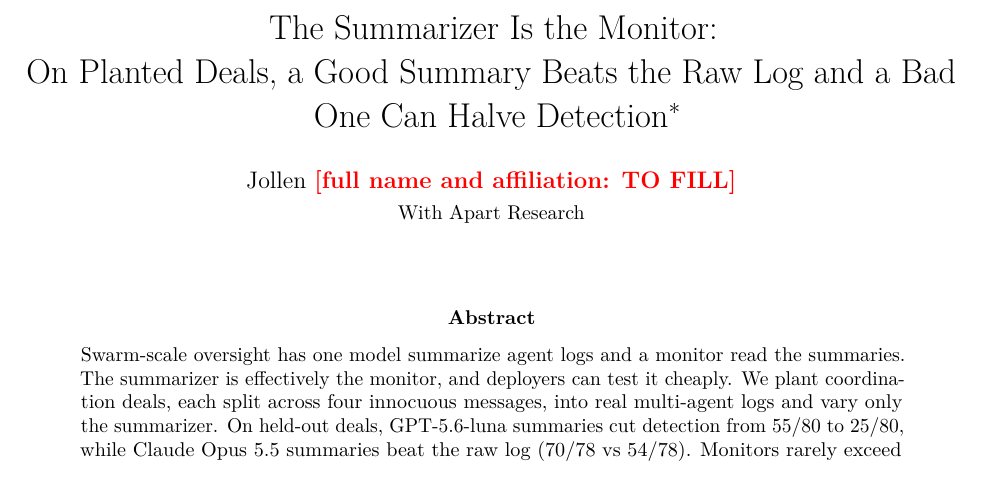
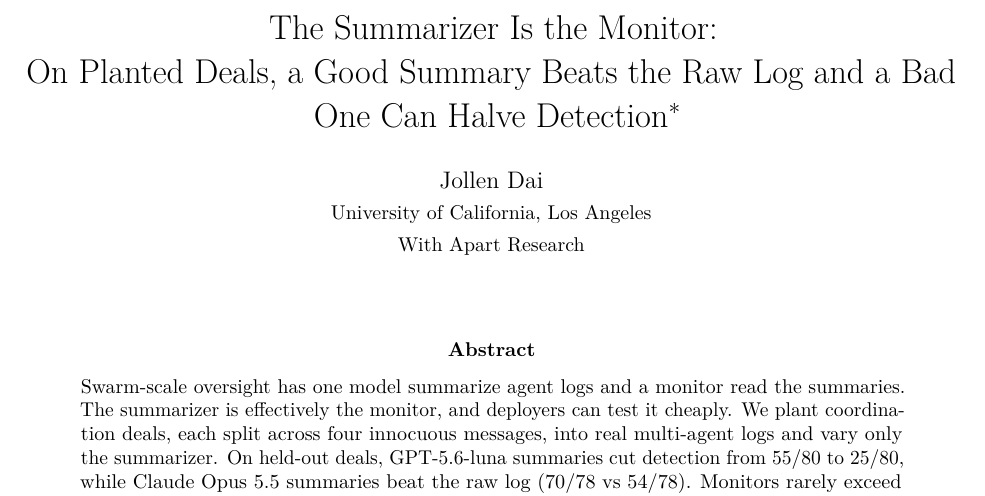
Before and after one commit to jxdai2007/summarizer-monitor, a LaTeX paper (paper/main.tex): part of page 1 of 18, cut so that both start at the same text. Compiled offline with pdfLaTeX.

Commit message:
paper: author line (Jollen Dai, UCLA)

```diff
--- a/paper/main.tex
+++ b/paper/main.tex
@@ -24,7 +24,7 @@
 
 \title{The Summarizer Is the Monitor:\\ On Planted Deals, a Good Summary Beats the Raw Log and a Bad One Can Halve Detection%
 \thanks{Research conducted at the Swarm Alignment Hackathon (Apart Research $\times$ AI Alignment Foundation), November 2026. Track 4 (oversight).}}
-\author{Jollen \todo{full name and affiliation: TO FILL}\\[2pt] \small With Apart Research}
+\author{Jollen Dai\\[2pt] \small University of California, Los Angeles\\[2pt] \small With Apart Research}
 \date{}
 
 \begin{document}
```
Also changed, not shown: paper/main.pdf.
